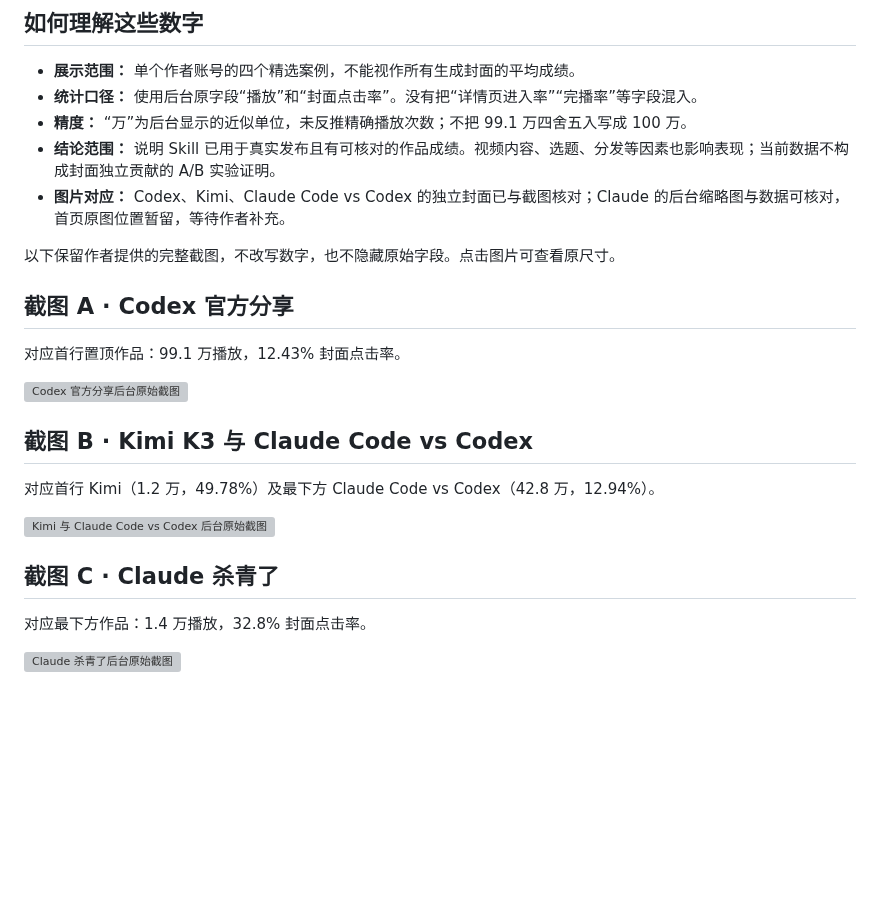
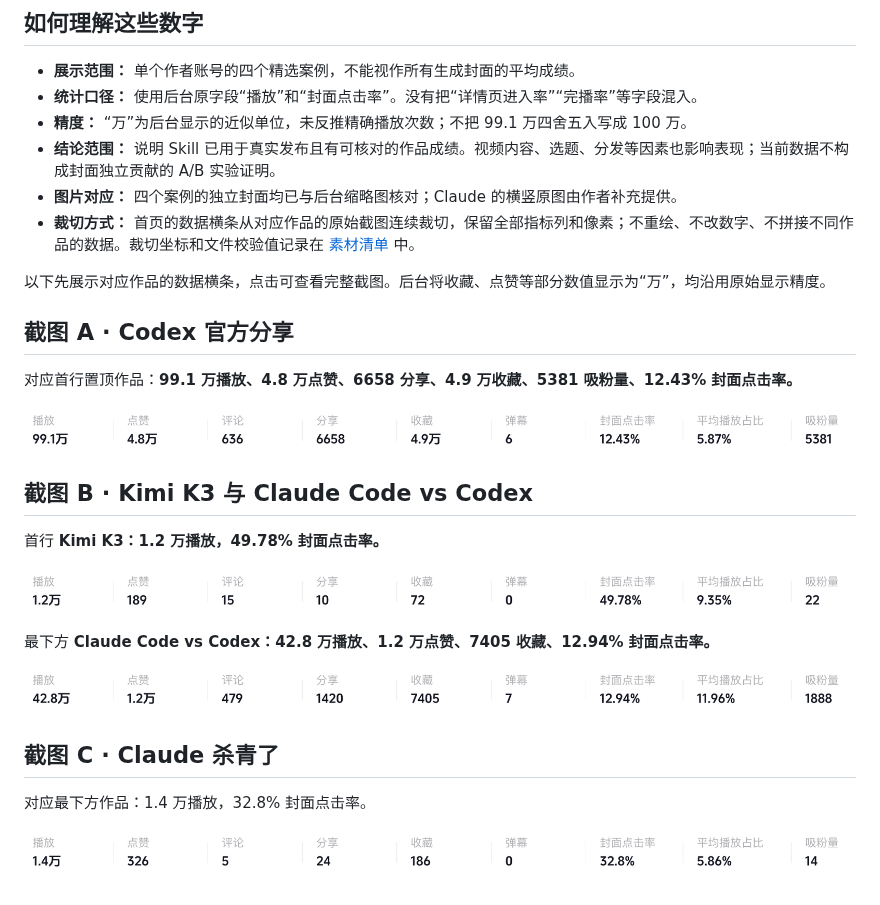
Before and after one commit to joshzhao-ai/Josh-video-cover-skill, a Markdown page: docs/RESULTS.md, the part around the change. Rendered like a GitHub page; pictures changed too: assets/evidence/claude-metrics.png (added), assets/evidence/codex-metrics.png (added), assets/evidence/kimi-metrics.png (added); blank space fills up the shorter version; grey boxes are pictures that could not be loaded.

```diff
--- a/docs/RESULTS.md
+++ b/docs/RESULTS.md
@@ -17,24 +17,29 @@
 - **统计口径：** 使用后台原字段“播放”和“封面点击率”。没有把“详情页进入率”“完播率”等字段混入。
 - **精度：** “万”为后台显示的近似单位，未反推精确播放次数；不把 99.1 万四舍五入写成 100 万。
 - **结论范围：** 说明 Skill 已用于真实发布且有可核对的作品成绩。视频内容、选题、分发等因素也影响表现；当前数据不构成封面独立贡献的 A/B 实验证明。
-- **图片对应：** Codex、Kimi、Claude Code vs Codex 的独立封面已与截图核对；Claude 的后台缩略图与数据可核对，首页原图位置暂留，等待作者补充。
+- **图片对应：** 四个案例的独立封面均已与后台缩略图核对；Claude 的横竖原图由作者补充提供。
+- **裁切方式：** 首页的数据横条从对应作品的原始截图连续裁切，保留全部指标列和像素；不重绘、不改数字、不拼接不同作品的数据。裁切坐标和文件校验值记录在 [素材清单](showcase-assets.json) 中。
 
-以下保留作者提供的完整截图，不改写数字，也不隐藏原始字段。点击图片可查看原尺寸。
+以下先展示对应作品的数据横条，点击可查看完整截图。后台将收藏、点赞等部分数值显示为“万”，均沿用原始显示精度。
 
 ## 截图 A · Codex 官方分享
 
-对应首行置顶作品：99.1 万播放，12.43% 封面点击率。
+对应首行置顶作品：**99.1 万播放、4.8 万点赞、6658 分享、4.9 万收藏、5381 吸粉量、12.43% 封面点击率。**
 
-[![Codex 官方分享后台原始截图](../assets/evidence/douyin-codex.png)](../assets/evidence/douyin-codex.png)
+[![Codex 官方分享后台数据横条](../assets/evidence/codex-metrics.png)](../assets/evidence/douyin-codex.png)
 
 ## 截图 B · Kimi K3 与 Claude Code vs Codex
 
-对应首行 Kimi（1.2 万，49.78%）及最下方 Claude Code vs Codex（42.8 万，12.94%）。
+首行 **Kimi K3：1.2 万播放，49.78% 封面点击率。**
 
-[![Kimi 与 Claude Code vs Codex 后台原始截图](../assets/evidence/douyin-kimi-and-versus.png)](../assets/evidence/douyin-kimi-and-versus.png)
+[![Kimi K3 后台数据横条](../assets/evidence/kimi-metrics.png)](../assets/evidence/douyin-kimi-and-versus.png)
+
+最下方 **Claude Code vs Codex：42.8 万播放、1.2 万点赞、7405 收藏、12.94% 封面点击率。**
+
+[![Claude Code vs Codex 后台数据横条](../assets/evidence/versus-metrics.png)](../assets/evidence/douyin-kimi-and-versus.png)
 
 ## 截图 C · Claude 杀青了
 
 对应最下方作品：1.4 万播放，32.8% 封面点击率。
 
-[![Claude 杀青了后台原始截图](../assets/evidence/douyin-claude.png)](../assets/evidence/douyin-claude.png)
+[![Claude 杀青了后台数据横条](../assets/evidence/claude-metrics.png)](../assets/evidence/douyin-claude.png)
```
Also changed, not shown: README.md (+70 -12 lines), docs/GALLERY.md (+8 -0 lines), 3 other files.
